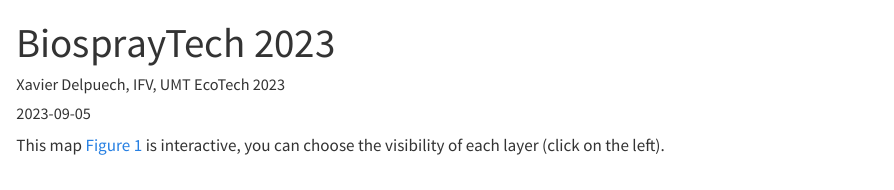
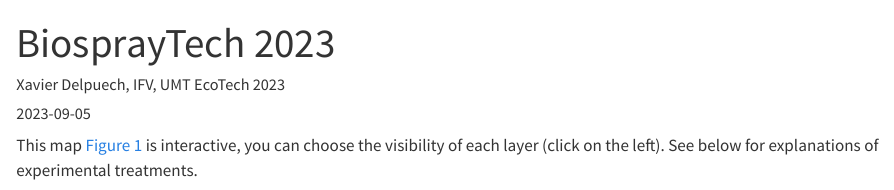
Before and after one commit to vignevin/ecotech, a Quarto document (CartoBiospraytech2023.qmd): the page in a window 1100 px wide, from its top. Rendered offline with R 4.5, knitr and Pandoc in place of Quarto, with nearby package versions; some code elsewhere in the file could not run offline.

Commit message:
minor revision

````diff
--- a/CartoBiospraytech2023.qmd
+++ b/CartoBiospraytech2023.qmd
@@ -5,7 +5,7 @@ date: "2023-09-05"
 format: html
 ---
 
-This map @fig-map_design is interactive, you can choose the visibility of each layer (click on the left).
+This map @fig-map_design is interactive, you can choose the visibility of each layer (click on the left). See below for explanations of experimental treatments.
 
 ```{r}
 #| echo: false
````
